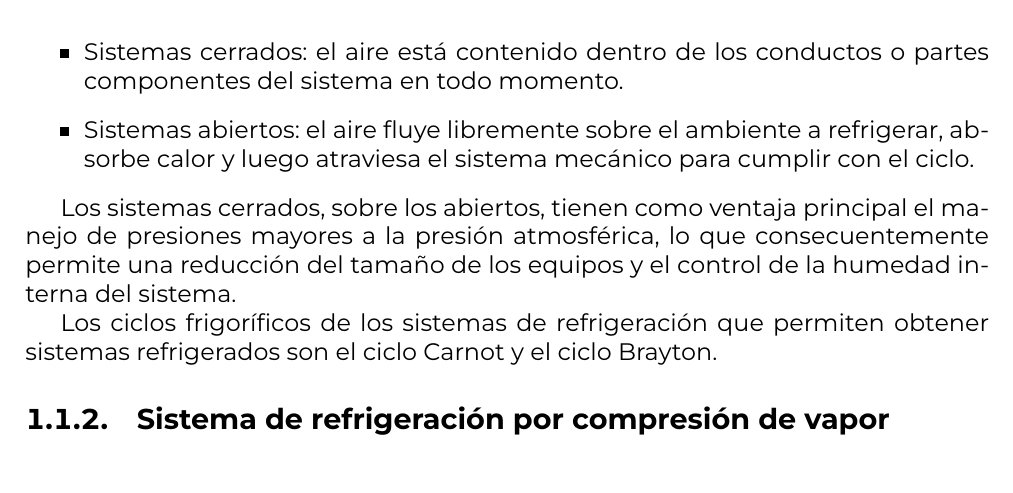
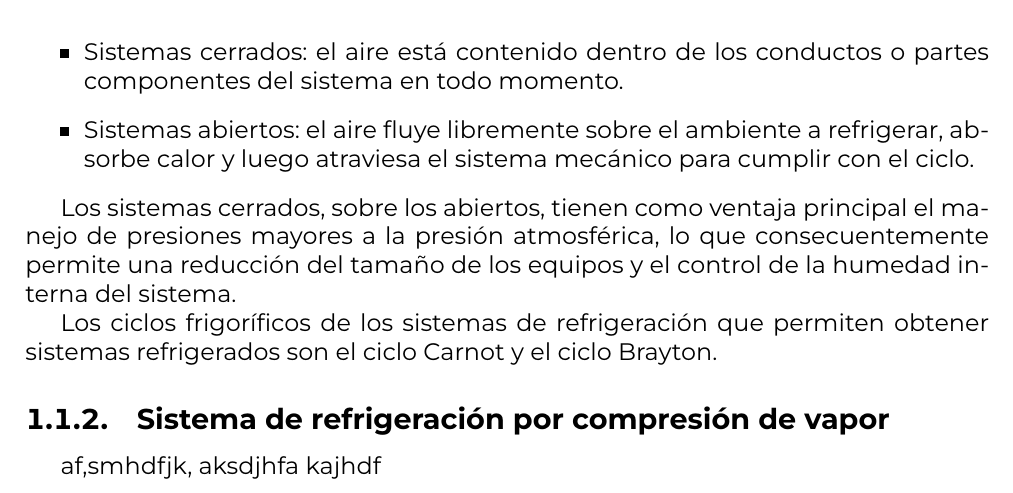
Before and after one commit to IgnacioPrieto98/UTN_LaTeX_ITMyF, a LaTeX book (00 - Base - Crudo ITMyF.tex, which reads CAP/U1-REFRIGERANTES.tex): part of page 11 of 29, cut so that both start at the same text. The pictures show the PDF file 00 - Base - Crudo ITMyF.pdf that the author committed with the source.

Commit message:
primer commit

```diff
--- a/CAP/U1-REFRIGERANTES.tex
+++ b/CAP/U1-REFRIGERANTES.tex
@@ -69,7 +69,7 @@
 
 	\subsection{Sistema de refrigeración por compresión de vapor}
 
-
+	af,smhdfjk, aksdjhfa kajhdf
 
 	\newpage
 
```
Also changed, not shown: 00 - Base - Crudo ITMyF.pdf, 3 other files.
